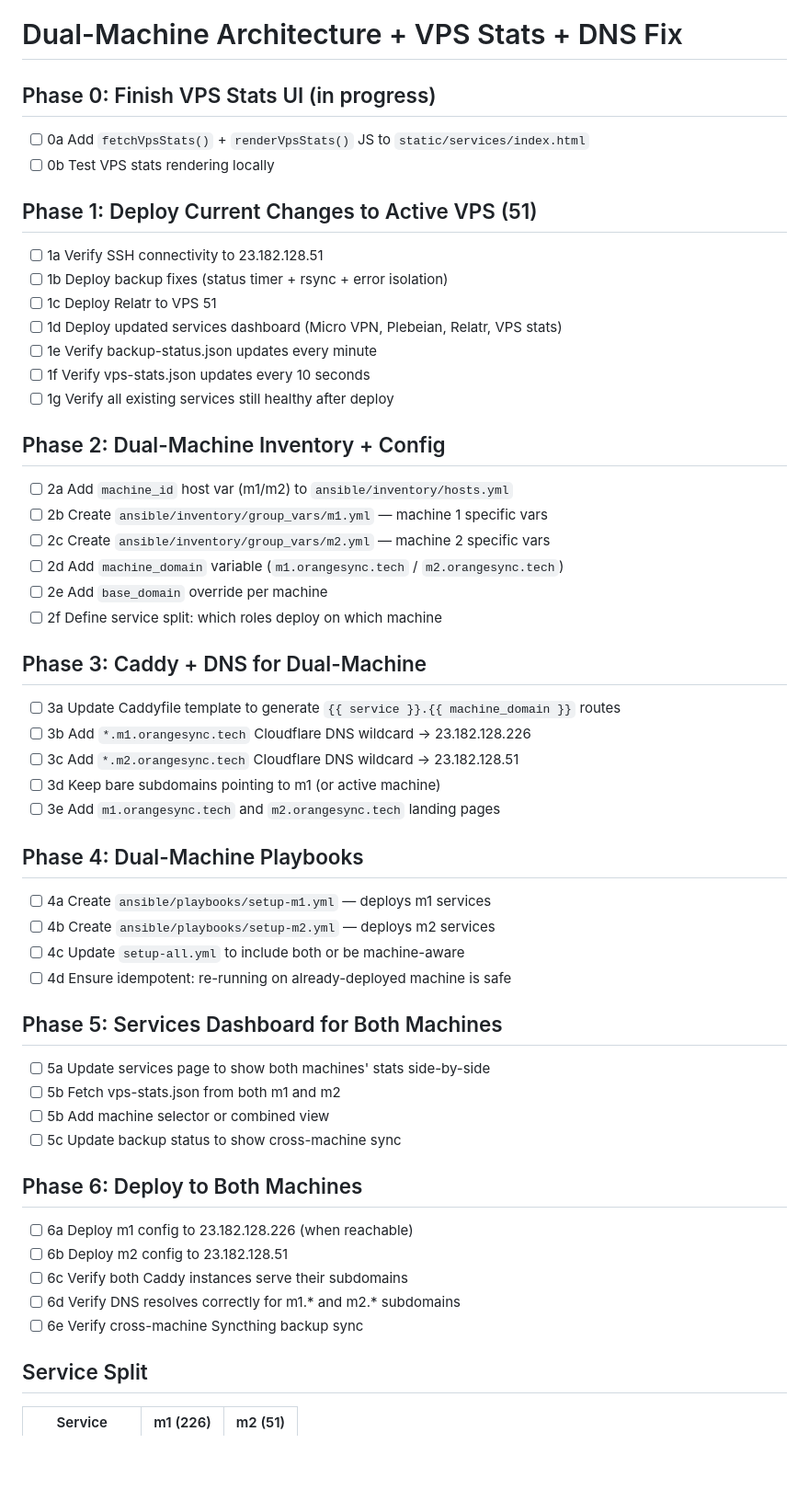
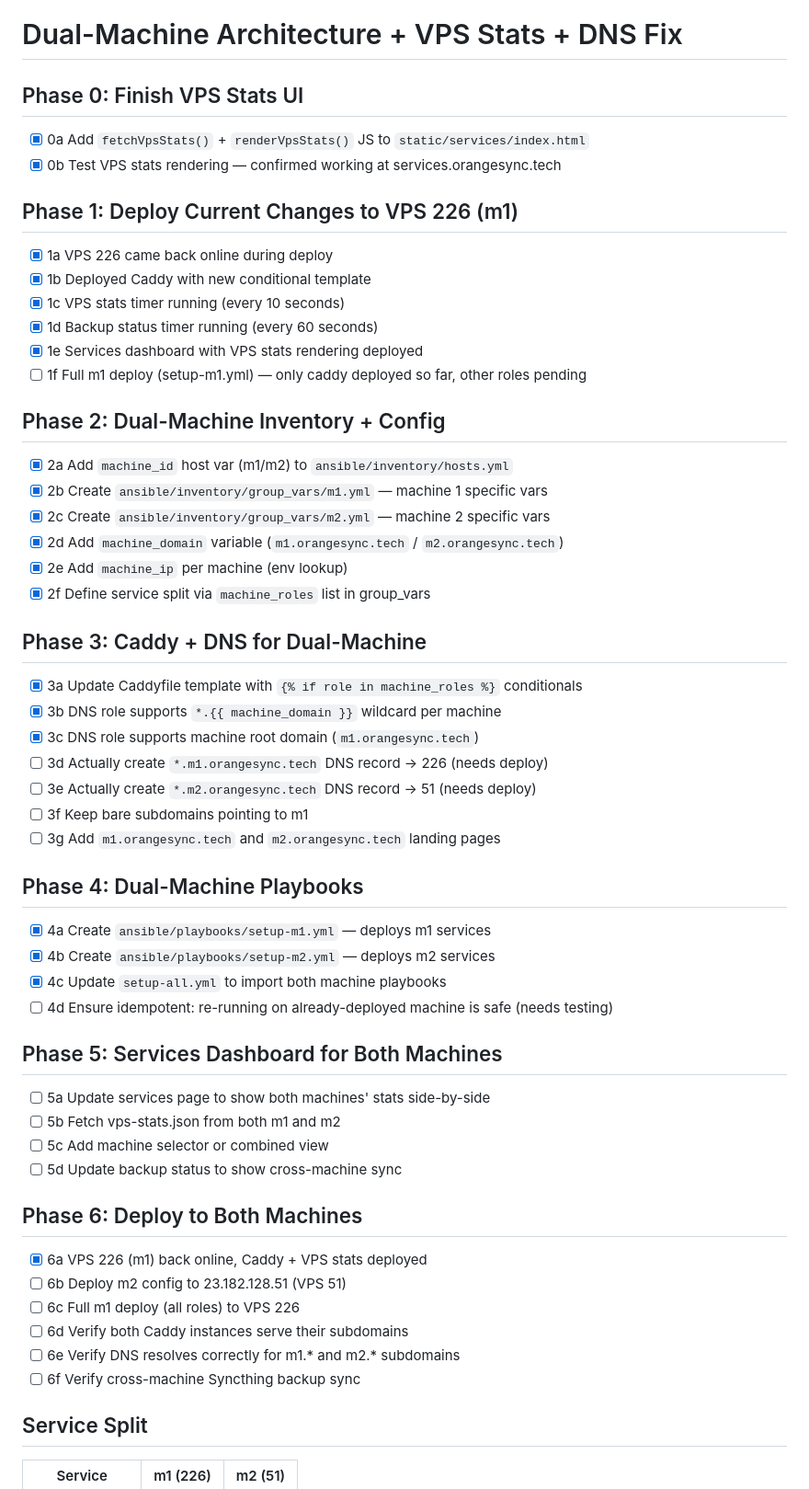
Before and after one commit to OpenTollGate/tollgate-infrastructure-kit, a Markdown page: PLAN-dual-machine.md, the part around one of its changes. Shown at 92% size. Rendered like a GitHub page; blank space fills up the shorter version.

```diff
--- a/PLAN-dual-machine.md
+++ b/PLAN-dual-machine.md
@@ -1,58 +1,60 @@
 # Dual-Machine Architecture + VPS Stats + DNS Fix
 
-## Phase 0: Finish VPS Stats UI (in progress)
+## Phase 0: Finish VPS Stats UI
 
-- [ ] 0a Add `fetchVpsStats()` + `renderVpsStats()` JS to `static/services/index.html`
-- [ ] 0b Test VPS stats rendering locally
+- [x] 0a Add `fetchVpsStats()` + `renderVpsStats()` JS to `static/services/index.html`
+- [x] 0b Test VPS stats rendering — confirmed working at services.orangesync.tech
 
-## Phase 1: Deploy Current Changes to Active VPS (51)
+## Phase 1: Deploy Current Changes to VPS 226 (m1)
 
-- [ ] 1a Verify SSH connectivity to 23.182.128.51
-- [ ] 1b Deploy backup fixes (status timer + rsync + error isolation)
-- [ ] 1c Deploy Relatr to VPS 51
-- [ ] 1d Deploy updated services dashboard (Micro VPN, Plebeian, Relatr, VPS stats)
-- [ ] 1e Verify backup-status.json updates every minute
-- [ ] 1f Verify vps-stats.json updates every 10 seconds
-- [ ] 1g Verify all existing services still healthy after deploy
+- [x] 1a VPS 226 came back online during deploy
+- [x] 1b Deployed Caddy with new conditional template
+- [x] 1c VPS stats timer running (every 10 seconds)
+- [x] 1d Backup status timer running (every 60 seconds)
+- [x] 1e Services dashboard with VPS stats rendering deployed
+- [ ] 1f Full m1 deploy (setup-m1.yml) — only caddy deployed so far, other roles pending
 
 ## Phase 2: Dual-Machine Inventory + Config
 
-- [ ] 2a Add `machine_id` host var (m1/m2) to `ansible/inventory/hosts.yml`
-- [ ] 2b Create `ansible/inventory/group_vars/m1.yml` — machine 1 specific vars
-- [ ] 2c Create `ansible/inventory/group_vars/m2.yml` — machine 2 specific vars
-- [ ] 2d Add `machine_domain` variable (`m1.orangesync.tech` / `m2.orangesync.tech`)
-- [ ] 2e Add `base_domain` override per machine
-- [ ] 2f Define service split: which roles deploy on which machine
+- [x] 2a Add `machine_id` host var (m1/m2) to `ansible/inventory/hosts.yml`
+- [x] 2b Create `ansible/inventory/group_vars/m1.yml` — machine 1 specific vars
+- [x] 2c Create `ansible/inventory/group_vars/m2.yml` — machine 2 specific vars
+- [x] 2d Add `machine_domain` variable (`m1.orangesync.tech` / `m2.orangesync.tech`)
+- [x] 2e Add `machine_ip` per machine (env lookup)
+- [x] 2f Define service split via `machine_roles` list in group_vars
 
 ## Phase 3: Caddy + DNS for Dual-Machine
 
-- [ ] 3a Update Caddyfile template to generate `{{ service }}.{{ machine_domain }}` routes
-- [ ] 3b Add `*.m1.orangesync.tech` Cloudflare DNS wildcard → 23.182.128.226
-- [ ] 3c Add `*.m2.orangesync.tech` Cloudflare DNS wildcard → 23.182.128.51
-- [ ] 3d Keep bare subdomains pointing to m1 (or active machine)
-- [ ] 3e Add `m1.orangesync.tech` and `m2.orangesync.tech` landing pages
+- [x] 3a Update Caddyfile template with `{% if role in machine_roles %}` conditionals
+- [x] 3b DNS role supports `*.{{ machine_domain }}` wildcard per machine
+- [x] 3c DNS role supports machine root domain (`m1.orangesync.tech`)
+- [ ] 3d Actually create `*.m1.orangesync.tech` DNS record → 226 (needs deploy)
+- [ ] 3e Actually create `*.m2.orangesync.tech` DNS record → 51 (needs deploy)
+- [ ] 3f Keep bare subdomains pointing to m1
+- [ ] 3g Add `m1.orangesync.tech` and `m2.orangesync.tech` landing pages
 
 ## Phase 4: Dual-Machine Playbooks
 
-- [ ] 4a Create `ansible/playbooks/setup-m1.yml` — deploys m1 services
-- [ ] 4b Create `ansible/playbooks/setup-m2.yml` — deploys m2 services
-- [ ] 4c Update `setup-all.yml` to include both or be machine-aware
-- [ ] 4d Ensure idempotent: re-running on already-deployed machine is safe
+- [x] 4a Create `ansible/playbooks/setup-m1.yml` — deploys m1 services
+- [x] 4b Create `ansible/playbooks/setup-m2.yml` — deploys m2 services
+- [x] 4c Update `setup-all.yml` to import both machine playbooks
+- [ ] 4d Ensure idempotent: re-running on already-deployed machine is safe (needs testing)
 
 ## Phase 5: Services Dashboard for Both Machines
 
 - [ ] 5a Update services page to show both machines' stats side-by-side
 - [ ] 5b Fetch vps-stats.json from both m1 and m2
-- [ ] 5b Add machine selector or combined view
-- [ ] 5c Update backup status to show cross-machine sync
+- [ ] 5c Add machine selector or combined view
+- [ ] 5d Update backup status to show cross-machine sync
 
 ## Phase 6: Deploy to Both Machines
 
-- [ ] 6a Deploy m1 config to 23.182.128.226 (when reachable)
-- [ ] 6b Deploy m2 config to 23.182.128.51
-- [ ] 6c Verify both Caddy instances serve their subdomains
-- [ ] 6d Verify DNS resolves correctly for m1.* and m2.* subdomains
-- [ ] 6e Verify cross-machine Syncthing backup sync
+- [x] 6a VPS 226 (m1) back online, Caddy + VPS stats deployed
+- [ ] 6b Deploy m2 config to 23.182.128.51 (VPS 51)
+- [ ] 6c Full m1 deploy (all roles) to VPS 226
+- [ ] 6d Verify both Caddy instances serve their subdomains
+- [ ] 6e Verify DNS resolves correctly for m1.* and m2.* subdomains
+- [ ] 6f Verify cross-machine Syncthing backup sync
 
 ## Service Split
 
```
Also changed, not shown: other parts of PLAN-dual-machine.md (+4 -0 lines), PROGRESS.md (+17 -1 lines).
